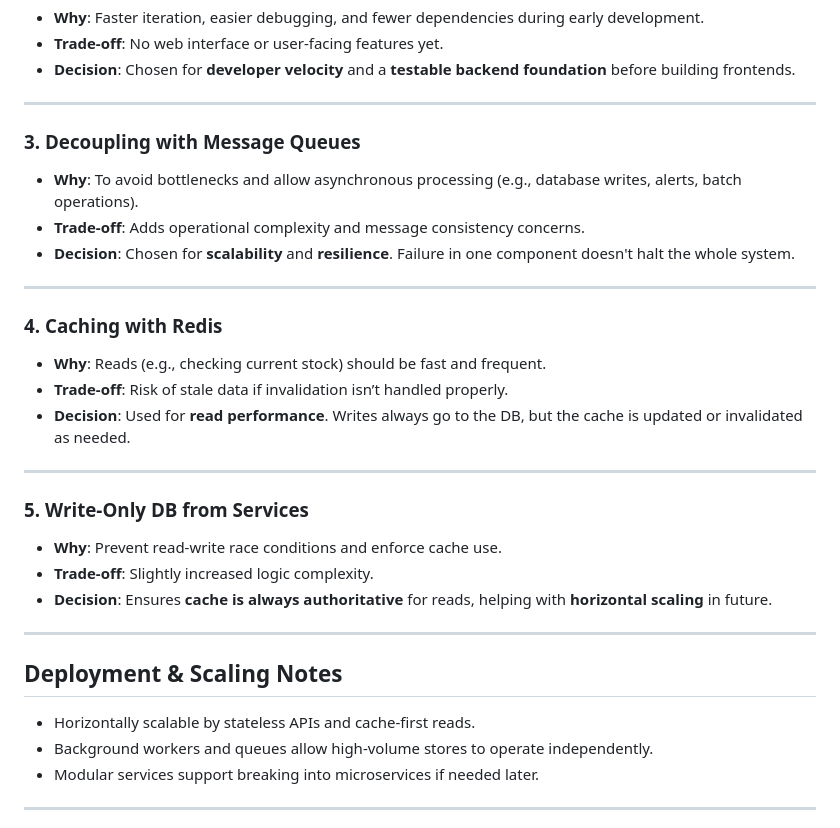
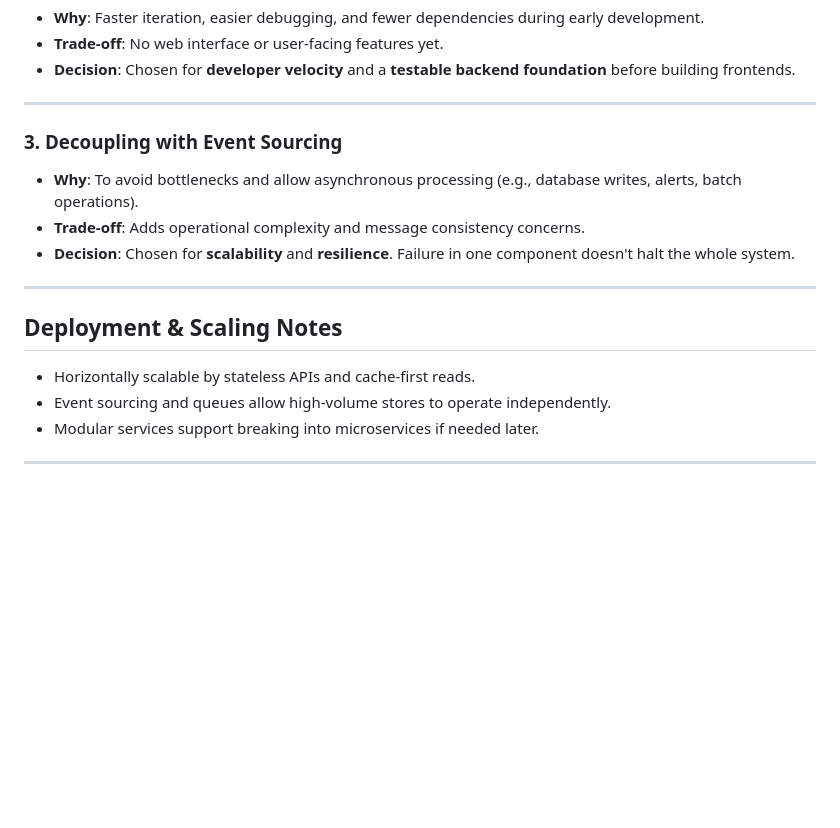
Before and after one commit to zarzar47/bazaar-kiryana-store, a Markdown page: README.md, the part around one of its changes. Drawn GitHub-style; blank space fills up the shorter version.

```diff
--- a/README.md
+++ b/README.md
@@ -337,34 +272,18 @@ Conflict resolution is handled by:
 
 ---
 
-### 3. **Decoupling with Message Queues**
+### 3. **Decoupling with Event Sourcing**
 
 - **Why**: To avoid bottlenecks and allow asynchronous processing (e.g., database writes, alerts, batch operations).
 - **Trade-off**: Adds operational complexity and message consistency concerns.
 - **Decision**: Chosen for **scalability** and **resilience**. Failure in one component doesn't halt the whole system.
-
 ---
 
-### 4. **Caching with Redis**
-
-- **Why**: Reads (e.g., checking current stock) should be fast and frequent.
-- **Trade-off**: Risk of stale data if invalidation isn’t handled properly.
-- **Decision**: Used for **read performance**. Writes always go to the DB, but the cache is updated or invalidated as needed.
-
----
-
-### 5. **Write-Only DB from Services**
-
-- **Why**: Prevent read-write race conditions and enforce cache use.
-- **Trade-off**: Slightly increased logic complexity.
-- **Decision**: Ensures **cache is always authoritative** for reads, helping with **horizontal scaling** in future.
-
----
 
 ## Deployment & Scaling Notes
 
 - Horizontally scalable by stateless APIs and cache-first reads.
-- Background workers and queues allow high-volume stores to operate independently.
+- Event sourcing and queues allow high-volume stores to operate independently.
 - Modular services support breaking into microservices if needed later.
 
 ---
```
Also changed, not shown: other parts of README.md (+17 -82 lines).
